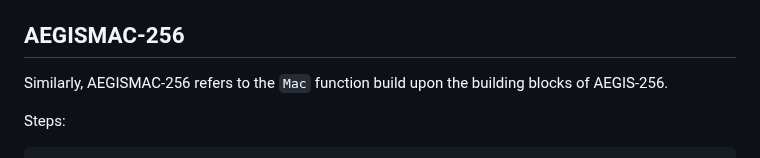
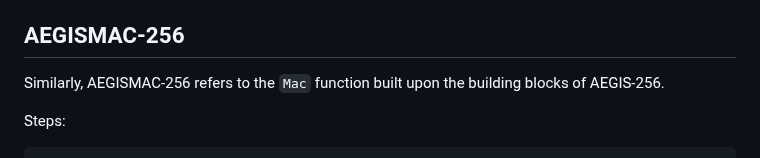
Before and after one commit to cfrg/draft-irtf-cfrg-aegis-aead, a Markdown page: draft-irtf-cfrg-aegis-aead.md, the part around the change. GitHub-like rendering.

Commit message:
build upon -> built upon

```diff
--- a/draft-irtf-cfrg-aegis-aead.md
+++ b/draft-irtf-cfrg-aegis-aead.md
@@ -1664,7 +1664,7 @@ It is equivalent to an evaluation of the `Encrypt` function of AEGIS-128L with t
 
 ## AEGISMAC-256
 
-Similarly, AEGISMAC-256 refers to the `Mac` function build upon the building blocks of AEGIS-256.
+Similarly, AEGISMAC-256 refers to the `Mac` function built upon the building blocks of AEGIS-256.
 
 Steps:
 
```
